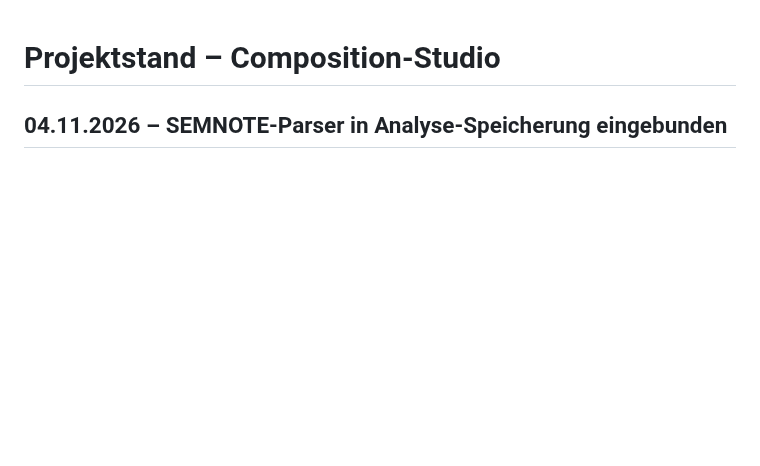
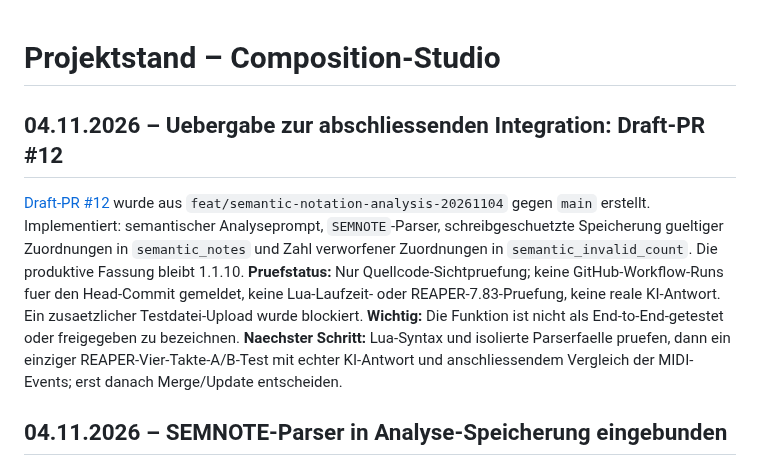
Before and after one commit to wibem1/Composition-Studio, a Markdown page: PROJECT_STATE.md, the part around the change. Drawn GitHub-style; blank space fills up the shorter version.

Commit message:
docs: record draft PR 12, validation gaps and release gate

```diff
--- a/PROJECT_STATE.md
+++ b/PROJECT_STATE.md
@@ -1,4 +1,9 @@
 # Projektstand – Composition-Studio
+
+## 04.11.2026 – Uebergabe zur abschliessenden Integration: Draft-PR #12
+
+[Draft-PR #12](https://github.com/wibem1/Composition-Studio/pull/12) wurde aus `feat/semantic-notation-analysis-20261104` gegen `main` erstellt. Implementiert: semantischer Analyseprompt, `SEMNOTE`-Parser, schreibgeschuetzte Speicherung gueltiger Zuordnungen in `semantic_notes` und Zahl verworfener Zuordnungen in `semantic_invalid_count`. Die produktive Fassung bleibt 1.1.10. **Pruefstatus:** Nur Quellcode-Sichtpruefung; keine GitHub-Workflow-Runs fuer den Head-Commit gemeldet, keine Lua-Laufzeit- oder REAPER-7.83-Pruefung, keine reale KI-Antwort. Ein zusaetzlicher Testdatei-Upload wurde blockiert. **Wichtig:** Die Funktion ist nicht als End-to-End-getestet oder freigegeben zu bezeichnen. **Naechster Schritt:** Lua-Syntax und isolierte Parserfaelle pruefen, dann ein einziger REAPER-Vier-Takte-A/B-Test mit echter KI-Antwort und anschliessendem Vergleich der MIDI-Events; erst danach Merge/Update entscheiden.
+
 
 ## 04.11.2026 – SEMNOTE-Parser in Analyse-Speicherung eingebunden
 
```
